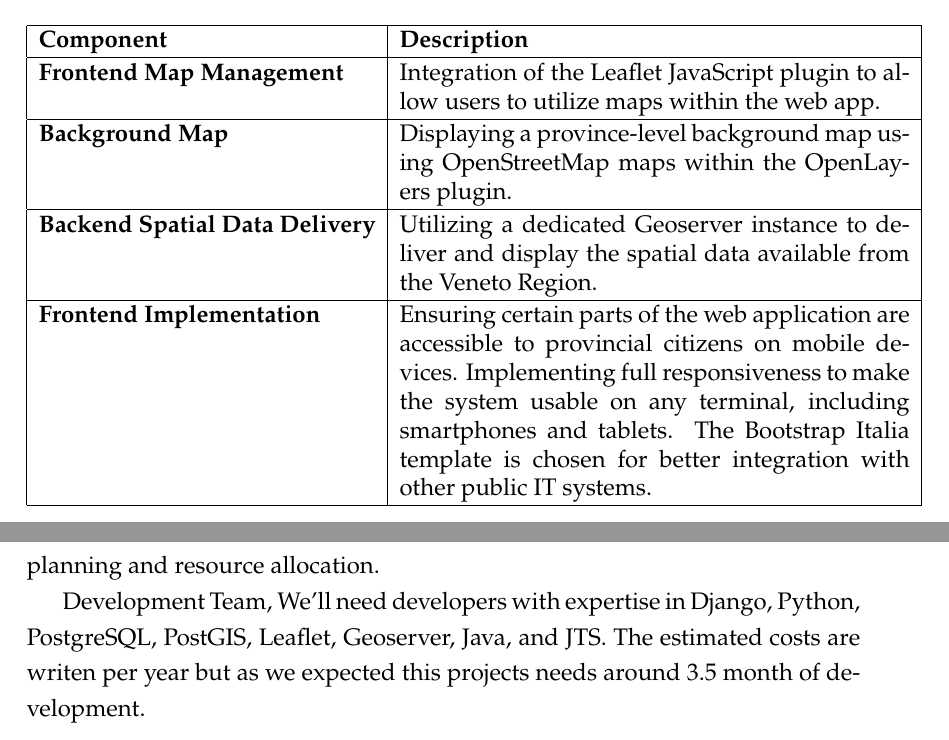
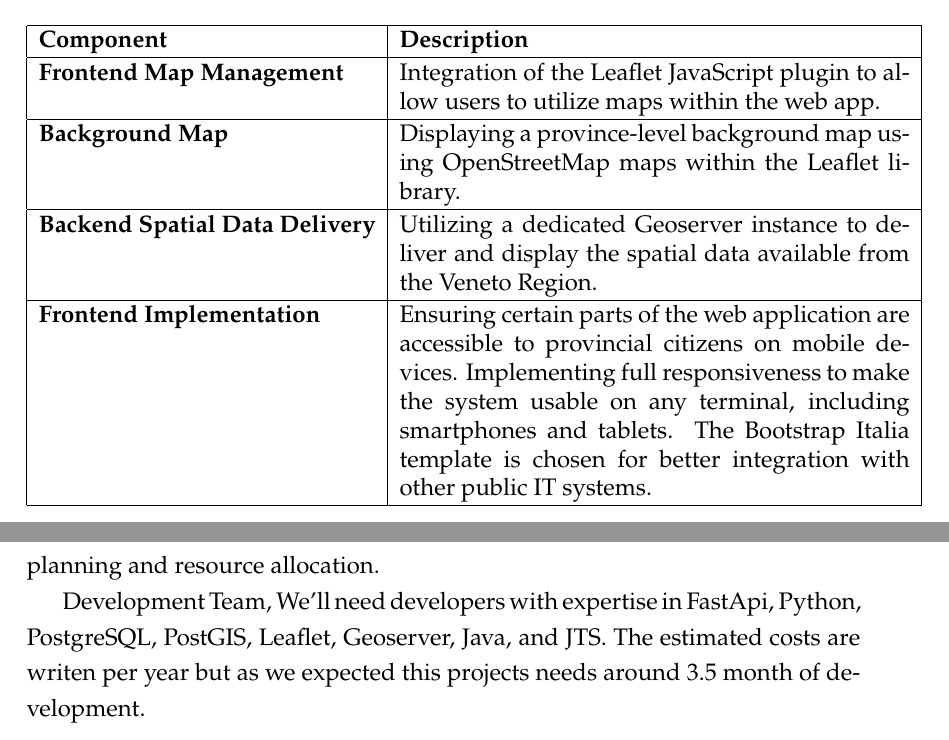
Before and after one commit to farzad-845/UNIPD_GIS_MASTER_PLAN, a LaTeX thesis (report/main.tex, which reads report/chapters/05_project_draft.tex, report/chapters/06_guidlines.tex): two parts of pages 15 and 33 of 35, joined at a grey line, cut so that both start at the same text. Compiled offline with XeLaTeX; a LaTeX package or settings file that is missing is left out.

Commit message:
docs(report): change some mis-spelling

```diff
--- a/report/chapters/05_project_draft.tex
+++ b/report/chapters/05_project_draft.tex
@@ -59,7 +59,7 @@ The central component of the system will be the web application, which must offe
         \hline
         \textbf{Frontend Map Management} & Integration of the Leaflet JavaScript plugin to allow users to utilize maps within the web app. \\
         \hline
-        \textbf{Background Map} & Displaying a province-level background map using OpenStreetMap maps within the OpenLayers plugin. \\
+        \textbf{Background Map} & Displaying a province-level background map using OpenStreetMap maps within the Leaflet library. \\
         \hline
         \textbf{Backend Spatial Data Delivery} & Utilizing a dedicated Geoserver instance to deliver and display the spatial data available from the Veneto Region. \\
         \hline
--- a/report/chapters/06_guidlines.tex
+++ b/report/chapters/06_guidlines.tex
@@ -70,7 +70,7 @@ These costs include personnel salaries, software and hardware acquisition, third
 Additionally, costs related to quality assurance and testing, documentation, user interface design, and project management tools are considered.
 Accurate project cost evaluation provides a clear understanding of the investment required to bring the application to fruition, enabling effective budget planning and resource allocation.
 
-Development Team, We'll need developers with expertise in Django, Python, PostgreSQL, PostGIS, Leaflet, Geoserver, Java, and JTS.
+Development Team, We'll need developers with expertise in FastApi, Python, PostgreSQL, PostGIS, Leaflet, Geoserver, Java, and JTS.
 The estimated costs are writen per year but as we expected this projects needs around 3.5 month of development.
 
 \begin{enumerate}
```
Also changed, not shown: report/res/db_schema.jpg (deleted), report/res/db_schema.png (added), report/chapters/06_guidlines.tex (2 more changed lines), 1 other file.
